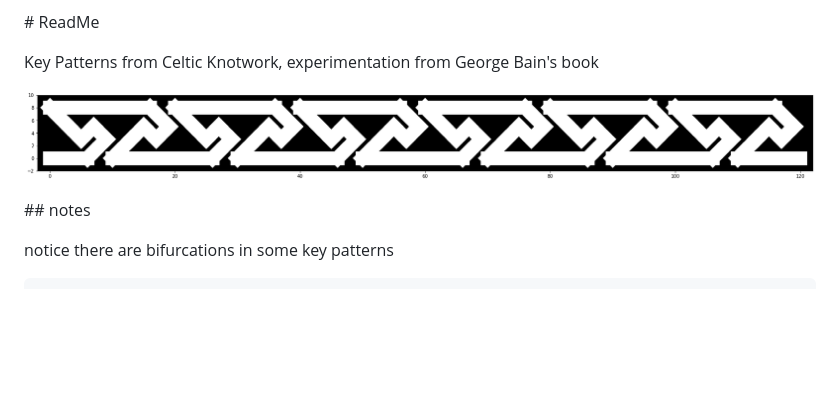
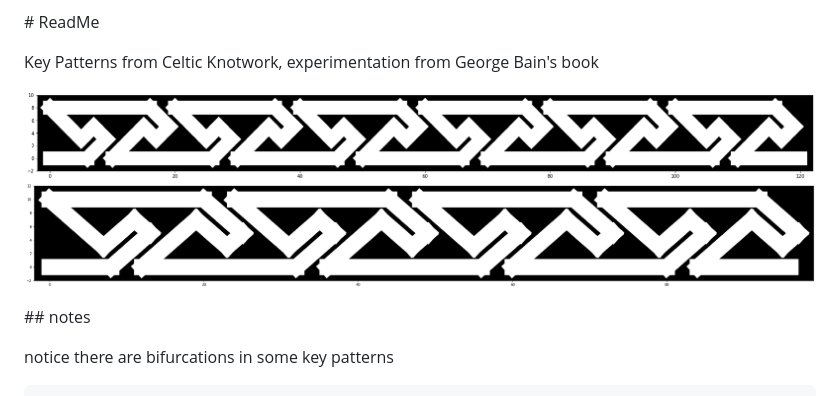
Before and after one commit to ariejdl/key-patterns, a Markdown page: ReadMe.md, the part around the change. GitHub-like rendering; pictures changed too: images/pat2.png (added); blank space fills up the shorter version.

Commit message:
another pat

```diff
--- a/ReadMe.md
+++ b/ReadMe.md
@@ -3,7 +3,8 @@
 
 Key Patterns from Celtic Knotwork, experimentation from George Bain's book
 
-![Key Pattern](https://raw.githubusercontent.com/ariejdl/key-patterns/master/pat1.png "Key Pattern")
+![Key Pattern](https://raw.githubusercontent.com/ariejdl/key-patterns/master/images/pat1.png "Key Pattern")
+![Key Pattern](https://raw.githubusercontent.com/ariejdl/key-patterns/master/images/pat2.png "Key Pattern")
 
 ## notes
 
```
Also changed, not shown: images/ideas.png (renamed from ideas.png), images/pat1.png (renamed from pat1.png), 1 other file.
